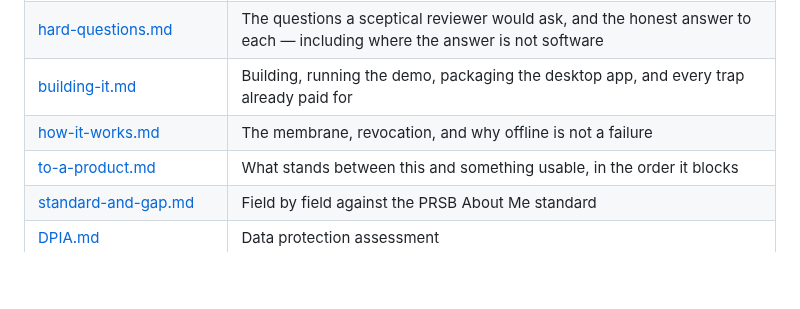
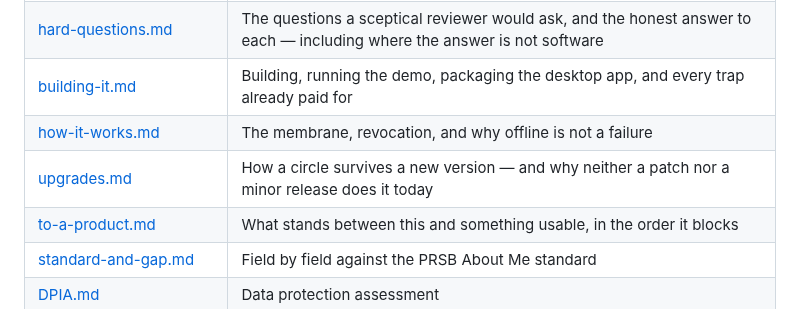
Before and after one commit to topeuph-ai/hearth, a Markdown page: README.md, the part around the change. GitHub-like rendering; blank space fills up the shorter version.

```diff
--- a/README.md
+++ b/README.md
@@ -273,6 +273,7 @@ Read the first one before the others.
 | [hard-questions.md](docs/hard-questions.md) | The questions a sceptical reviewer would ask, and the honest answer to each — including where the answer is not software |
 | [building-it.md](docs/building-it.md) | Building, running the demo, packaging the desktop app, and every trap already paid for |
 | [how-it-works.md](docs/how-it-works.md) | The membrane, revocation, and why offline is not a failure |
+| [upgrades.md](docs/upgrades.md) | How a circle survives a new version — and why neither a patch nor a minor release does it today |
 | [to-a-product.md](docs/to-a-product.md) | What stands between this and something usable, in the order it blocks |
 | [standard-and-gap.md](docs/standard-and-gap.md) | Field by field against the PRSB About Me standard |
 | [DPIA.md](docs/DPIA.md) | Data protection assessment |
```
Also changed, not shown: docs/upgrades.md (added, +145 -0 lines).
